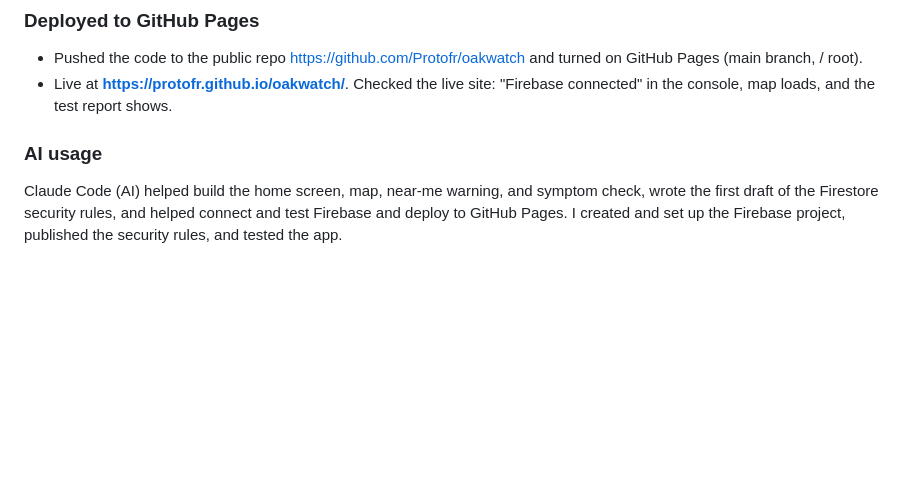
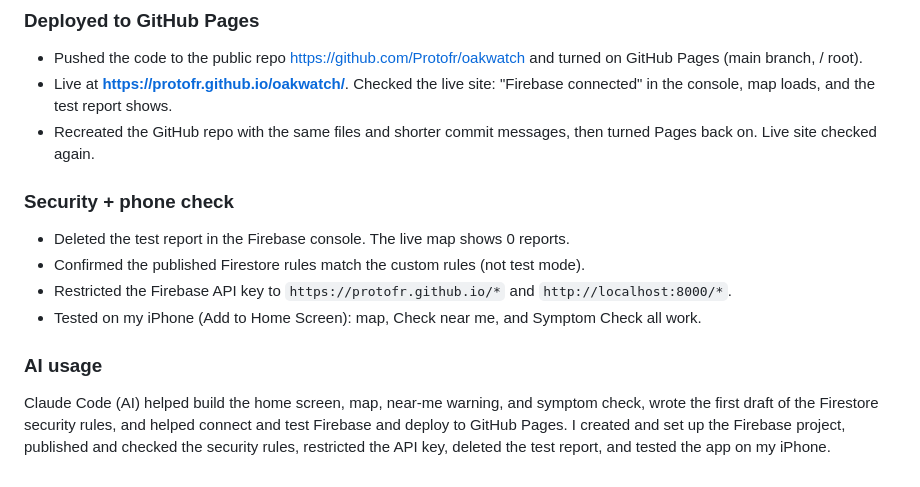
Before and after one commit to Protofr/oakwatch, a Markdown page: BUILDLOG.md, the part around the change. Drawn GitHub-style; blank space fills up the shorter version.

Commit message:
Update build log

```diff
--- a/BUILDLOG.md
+++ b/BUILDLOG.md
@@ -25,6 +25,13 @@
 ### Deployed to GitHub Pages
 - Pushed the code to the public repo https://github.com/Protofr/oakwatch and turned on GitHub Pages (main branch, / root).
 - Live at **https://protofr.github.io/oakwatch/**. Checked the live site: "Firebase connected" in the console, map loads, and the test report shows.
+- Recreated the GitHub repo with the same files and shorter commit messages, then turned Pages back on. Live site checked again.
+
+### Security + phone check
+- Deleted the test report in the Firebase console. The live map shows 0 reports.
+- Confirmed the published Firestore rules match the custom rules (not test mode).
+- Restricted the Firebase API key to `https://protofr.github.io/*` and `http://localhost:8000/*`.
+- Tested on my iPhone (Add to Home Screen): map, Check near me, and Symptom Check all work.
 
 ### AI usage
-Claude Code (AI) helped build the home screen, map, near-me warning, and symptom check, wrote the first draft of the Firestore security rules, and helped connect and test Firebase and deploy to GitHub Pages. I created and set up the Firebase project, published the security rules, and tested the app.
+Claude Code (AI) helped build the home screen, map, near-me warning, and symptom check, wrote the first draft of the Firestore security rules, and helped connect and test Firebase and deploy to GitHub Pages. I created and set up the Firebase project, published and checked the security rules, restricted the API key, deleted the test report, and tested the app on my iPhone.
```
